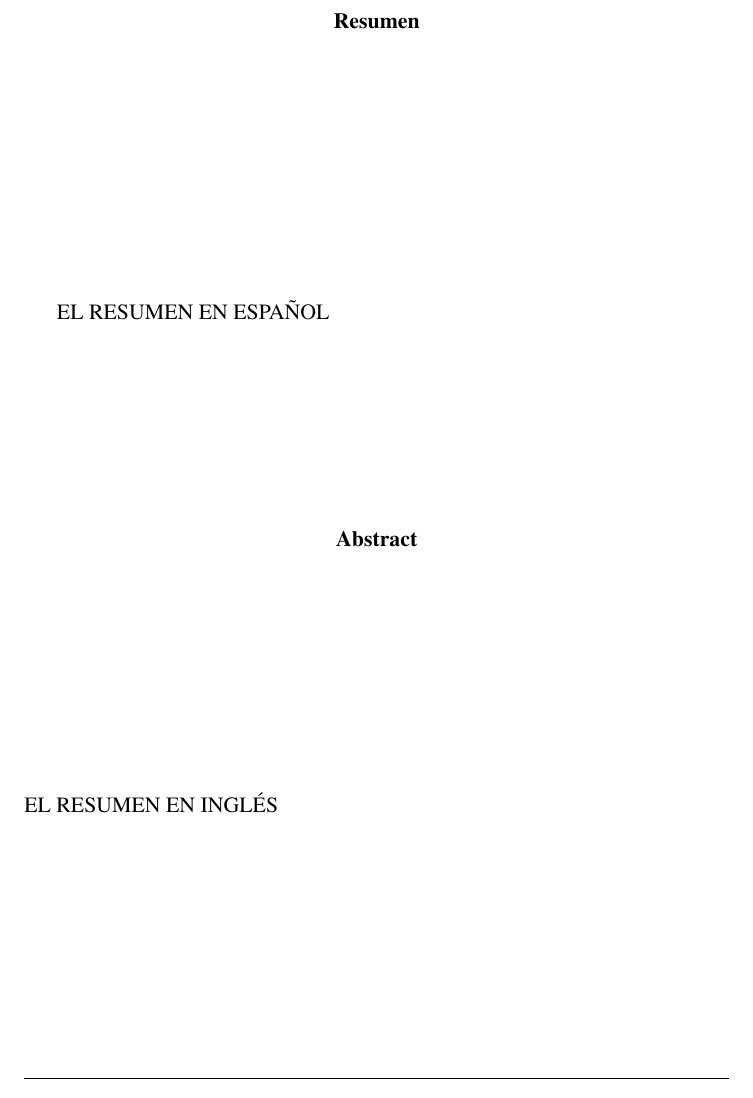
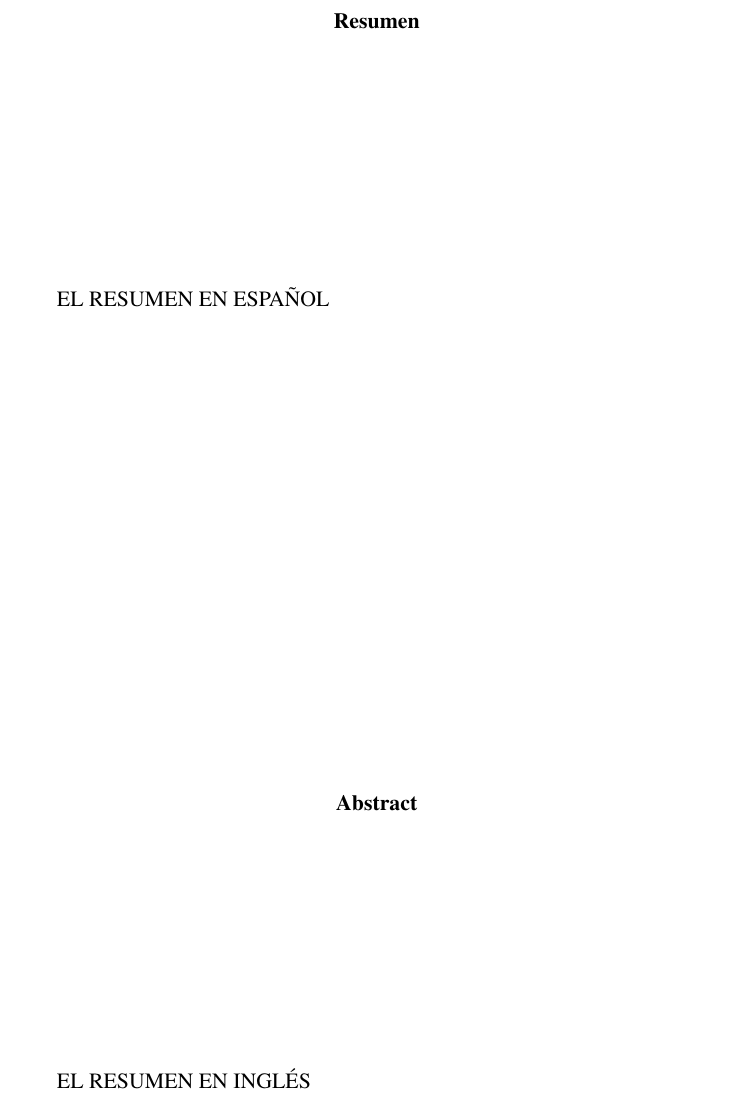
Before and after one commit to mhaut/Templates, a LaTeX thesis (mastersThesis-TrabajoFinDeMaster/templateTFM.tex): part of page 3 of 9 before the commit and part of page 3 of 8 after it, cut so that both start at the same text. Compiled offline with pdfLaTeX.

Commit message:
Update templateTFM.tex

```diff
--- a/mastersThesis-TrabajoFinDeMaster/templateTFM.tex
+++ b/mastersThesis-TrabajoFinDeMaster/templateTFM.tex
@@ -1,7 +1,7 @@
 %\documentclass[a4paper]{article}
 \documentclass[12pt,a4paper,twoside]{article} % tamaño 12
 %\usepackage[spanish]{babel}
-\usepackage[spanish, es-tabla]{babel}
+\usepackage[spanish, english, es-tabla]{babel}
 \usepackage[utf8x]{inputenc}
 \usepackage[table]{xcolor} % para poner color en las tablas
 \usepackage{tikz} % grafos
@@ -175,16 +175,16 @@
 \thispagestyle{empty}
 \newpage
 
-
+\selectlanguage{spanish}
 \begin{abstract}
 	EL RESUMEN EN ESPAÑOL
-	\begin{center}
-		\textbf{Abstract}\\
-		\justify
-		EL RESUMEN EN INGLÉS
-	\end{center}
-	\hrulefill
 \end{abstract}
+\selectlanguage{english}
+\begin{abstract}
+	EL RESUMEN EN INGLÉS
+\end{abstract}
+
+\selectlanguage{spanish}
 \pagebreak
 \pagenumbering{roman}
 \setcounter{page}{1}
```
